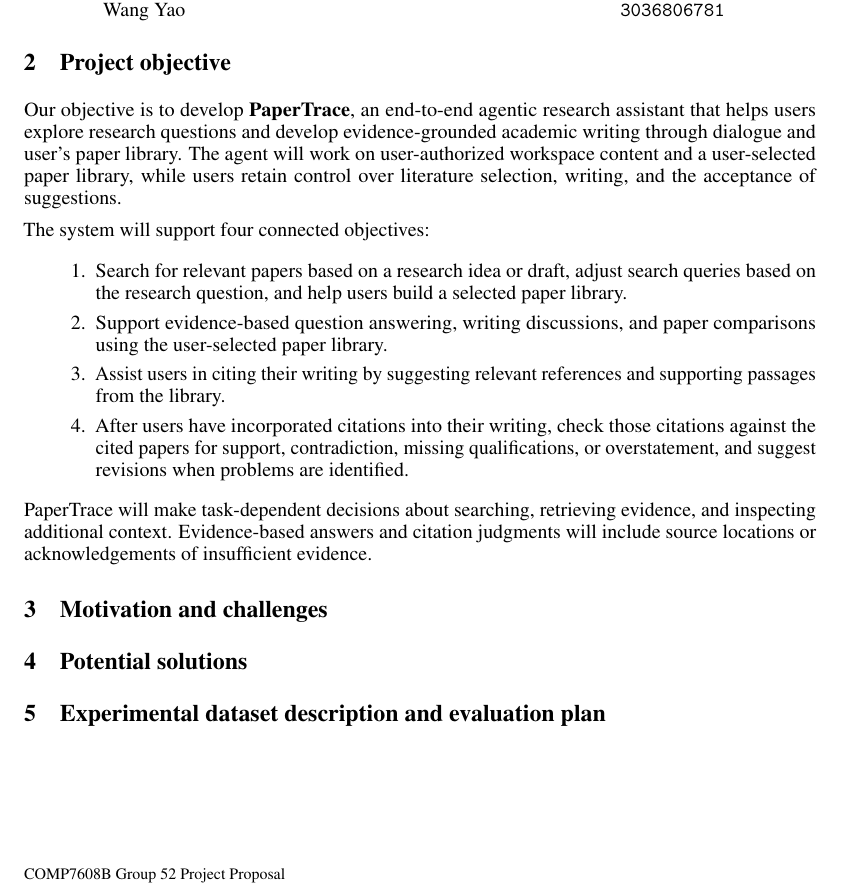
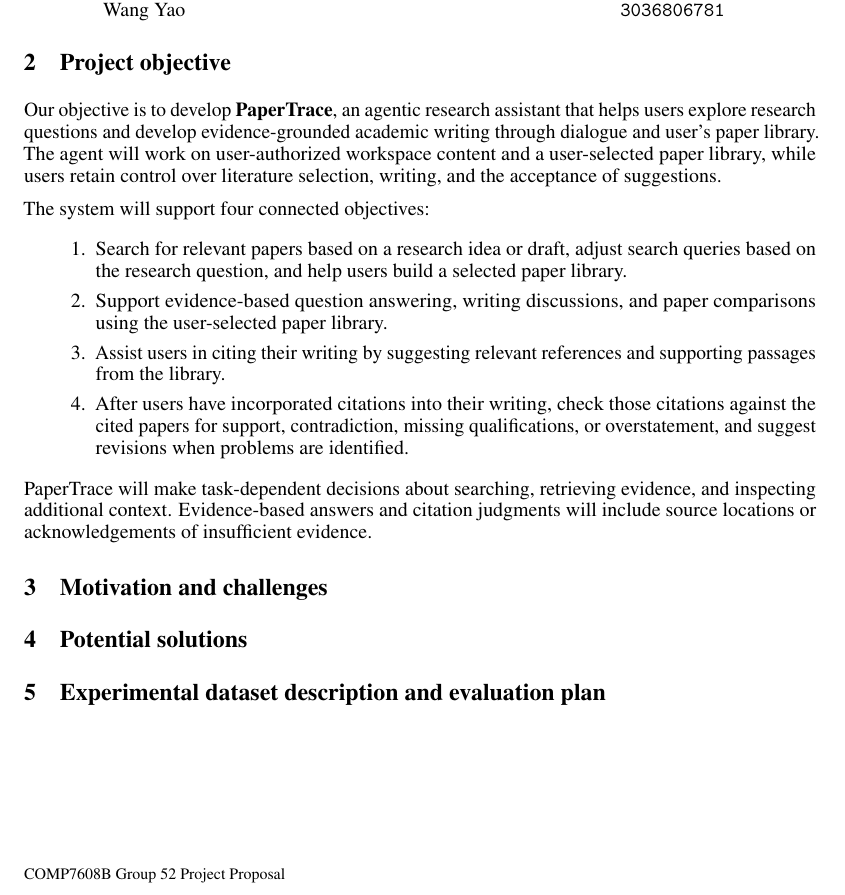
Before and after one commit to Hopefullymeet/COMP7608_GroupProject, a LaTeX document (docs/deliverables/tex/COMP7608B_Group52_Proposal.tex): part of the page, cut so that both start at the same text. Compiled offline with pdfLaTeX.

Commit message:
Revise the objective part of proposal.

```diff
--- a/docs/deliverables/tex/COMP7608B_Group52_Proposal.tex
+++ b/docs/deliverables/tex/COMP7608B_Group52_Proposal.tex
@@ -38,7 +38,7 @@
 
 \section{Project objective}
 
-Our objective is to develop \textbf{PaperTrace}, an end-to-end agentic research assistant that helps users explore research questions and develop evidence-grounded academic writing through dialogue and user's paper library. The agent will work on user-authorized workspace content and a user-selected paper library, while users retain control over literature selection, writing, and the acceptance of suggestions.
+Our objective is to develop \textbf{PaperTrace}, an agentic research assistant that helps users explore research questions and develop evidence-grounded academic writing through dialogue and user's paper library. The agent will work on user-authorized workspace content and a user-selected paper library, while users retain control over literature selection, writing, and the acceptance of suggestions.
 
 The system will support four connected objectives:
 \begin{enumerate}
```
Also changed, not shown: docs/deliverables/COMP7608B_Group52_Proposal.pdf.
